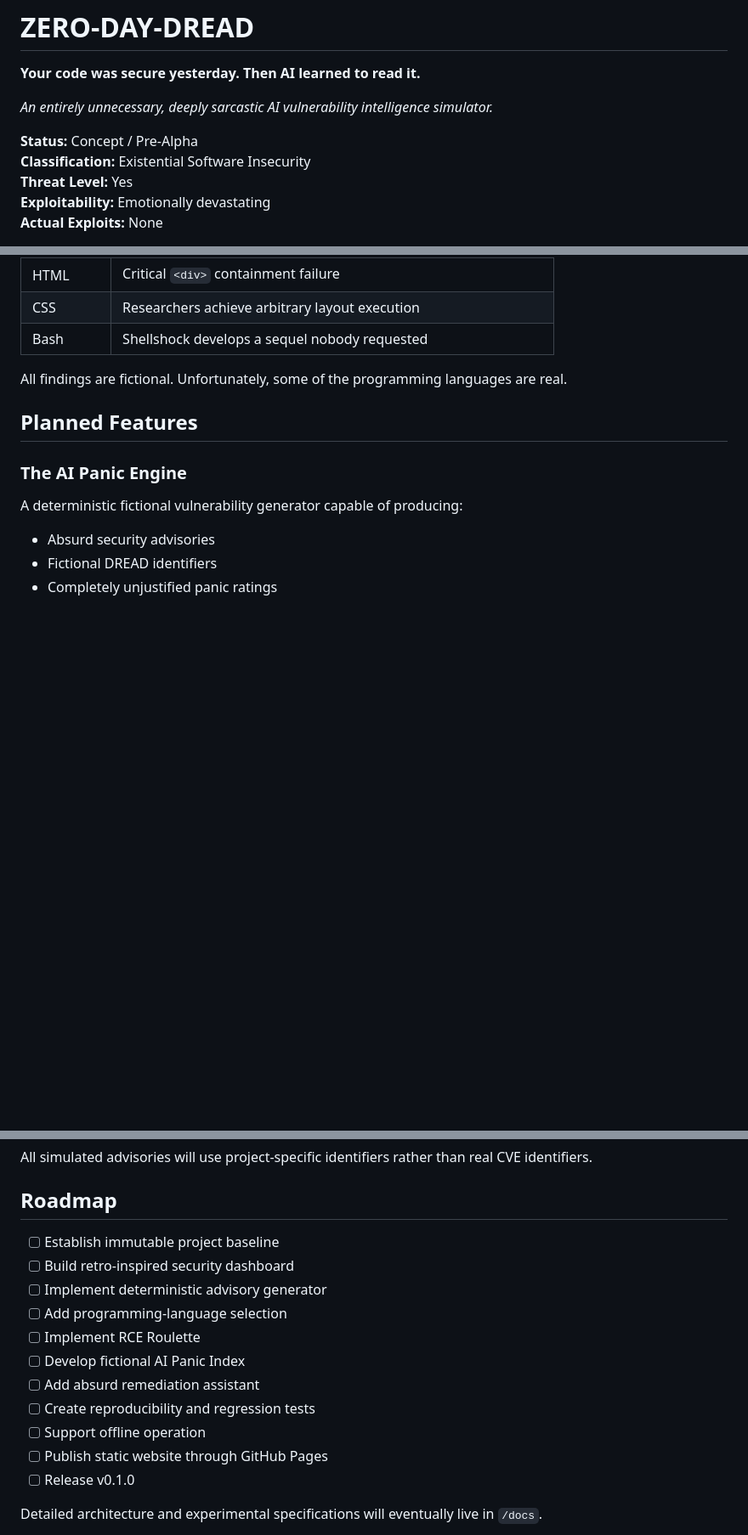
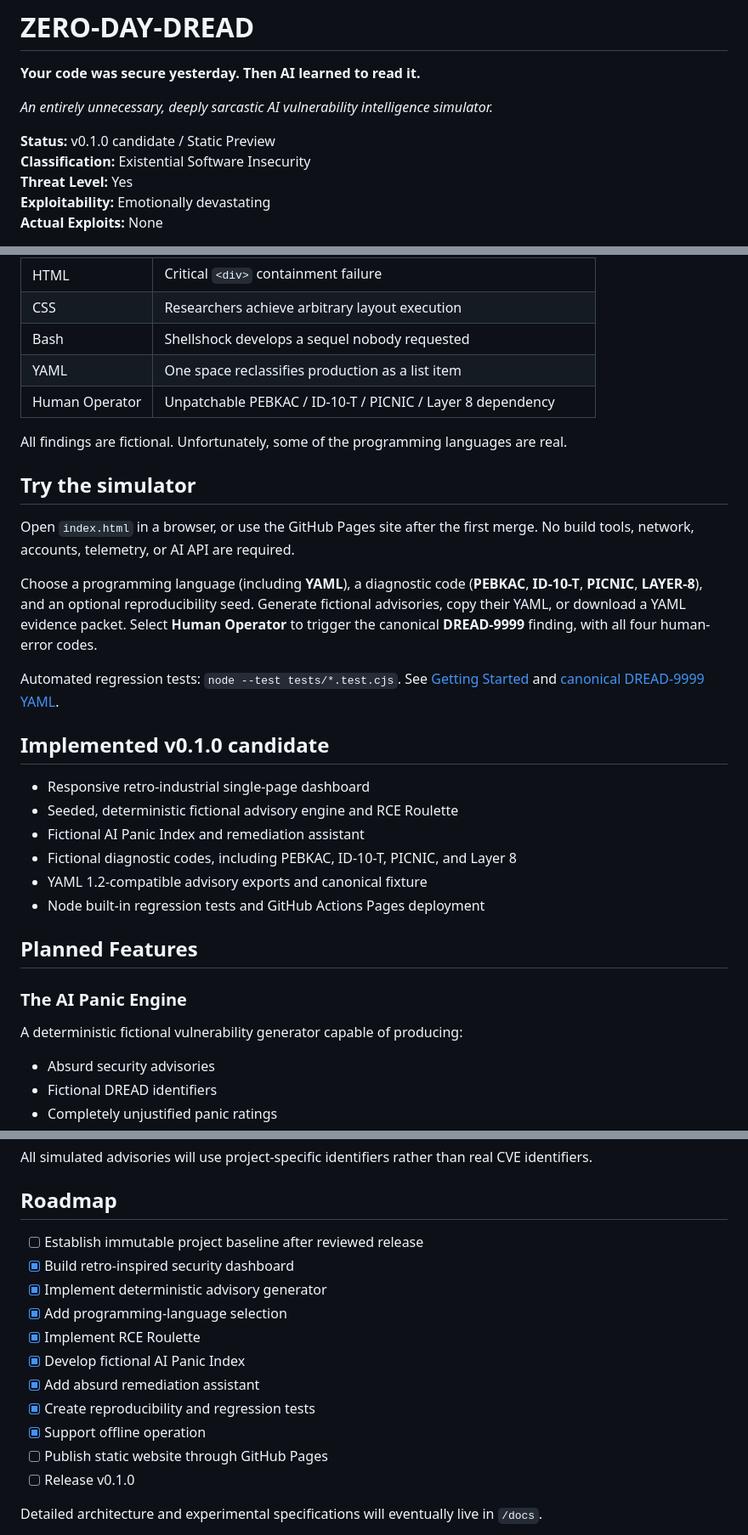
Before and after one commit to QSOLKCB/ZERO-DAY-DREAD, a Markdown page: README.md, 3 parts joined by grey strips. Shown at 85% size. GitHub-like rendering; blank space fills up the shorter version.

Commit message:
Document shipped preview, YAML evidence and human operator error codes

```diff
--- a/README.md
+++ b/README.md
@@ -4,7 +4,7 @@
 
 *An entirely unnecessary, deeply sarcastic AI vulnerability intelligence simulator.*
 
-**Status:** Concept / Pre-Alpha
+**Status:** v0.1.0 candidate / Static Preview
 **Classification:** Existential Software Insecurity
 **Threat Level:** Yes
 **Exploitability:** Emotionally devastating
@@ -43,8 +43,27 @@ Naturally, we respond by building another dashboard.
 | HTML | Critical `<div>` containment failure |
 | CSS | Researchers achieve arbitrary layout execution |
 | Bash | Shellshock develops a sequel nobody requested |
+| YAML | One space reclassifies production as a list item |
+| Human Operator | Unpatchable PEBKAC / ID-10-T / PICNIC / Layer 8 dependency |
 
 All findings are fictional. Unfortunately, some of the programming languages are real.
+
+## Try the simulator
+
+Open `index.html` in a browser, or use the GitHub Pages site after the first merge. No build tools, network, accounts, telemetry, or AI API are required.
+
+Choose a programming language (including **YAML**), a diagnostic code (**PEBKAC**, **ID-10-T**, **PICNIC**, **LAYER-8**), and an optional reproducibility seed. Generate fictional advisories, copy their YAML, or download a YAML evidence packet. Select **Human Operator** to trigger the canonical **DREAD-9999** finding, with all four human-error codes.
+
+Automated regression tests: `node --test tests/*.test.cjs`. See [Getting Started](docs/GETTING_STARTED.md) and [canonical DREAD-9999 YAML](advisories/dread-9999.yaml).
+
+## Implemented v0.1.0 candidate
+
+- Responsive retro-industrial single-page dashboard
+- Seeded, deterministic fictional advisory engine and RCE Roulette
+- Fictional AI Panic Index and remediation assistant
+- Fictional diagnostic codes, including PEBKAC, ID-10-T, PICNIC, and Layer 8
+- YAML 1.2-compatible advisory exports and canonical fixture
+- Node built-in regression tests and GitHub Actions Pages deployment
 
 ## Planned Features
 
@@ -145,15 +164,15 @@ All simulated advisories will use project-specific identifiers rather than real
 
 ## Roadmap
 
-- [ ] Establish immutable project baseline
-- [ ] Build retro-inspired security dashboard
-- [ ] Implement deterministic advisory generator
-- [ ] Add programming-language selection
-- [ ] Implement RCE Roulette
-- [ ] Develop fictional AI Panic Index
-- [ ] Add absurd remediation assistant
-- [ ] Create reproducibility and regression tests
-- [ ] Support offline operation
+- [ ] Establish immutable project baseline after reviewed release
+- [x] Build retro-inspired security dashboard
+- [x] Implement deterministic advisory generator
+- [x] Add programming-language selection
+- [x] Implement RCE Roulette
+- [x] Develop fictional AI Panic Index
+- [x] Add absurd remediation assistant
+- [x] Create reproducibility and regression tests
+- [x] Support offline operation
 - [ ] Publish static website through GitHub Pages
 - [ ] Release v0.1.0
 
```
Also changed, not shown: other parts of README.md (+2 -0 lines).
